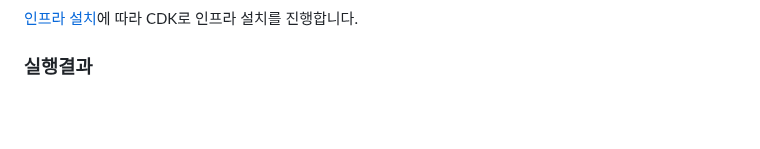
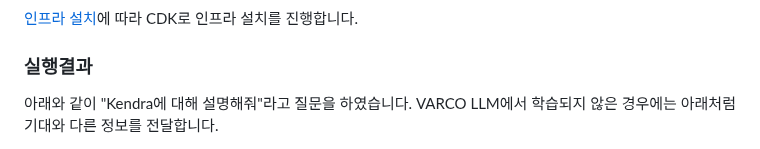
Before and after one commit to kyopark2014/korean-chatbot-using-varco-llm-and-opensearch, a Markdown page: README.md, the part around one of its changes. Rendered like a GitHub page; blank space fills up the shorter version.

```diff
--- a/README.md
+++ b/README.md
@@ -290,4 +290,5 @@ msg = answer[pos:]
 
 ### 실행결과
 
+아래와 같이 "Kendra에 대해 설명해줘"라고 질문을 하였습니다. VARCO LLM에서 학습되지 않은 경우에는 아래처럼 기대와 다른 정보를 전달합니다.
 
```
Also changed, not shown: other parts of README.md (+11 -1 lines).
